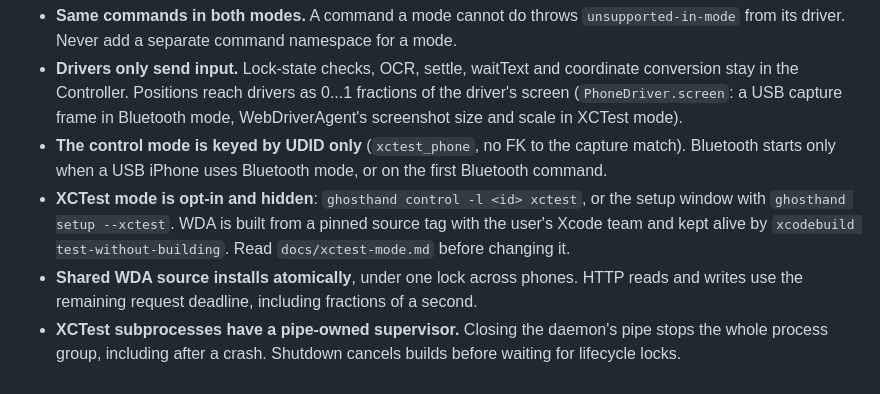
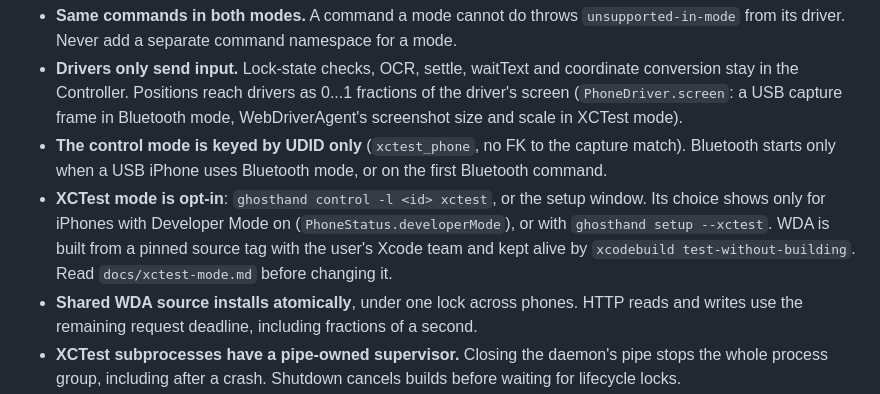
Before and after one commit to ghosthand-dev/ghosthand, a Markdown page: AGENTS.md, the part around the change. GitHub-like rendering.

```diff
--- a/AGENTS.md
+++ b/AGENTS.md
@@ -59,7 +59,7 @@ Controller ──▶ PhoneDriver ─┬─▶ BluetoothDriver (bluetooth-driver.
 - **Same commands in both modes.** A command a mode cannot do throws `unsupported-in-mode` from its driver. Never add a separate command namespace for a mode.
 - **Drivers only send input.** Lock-state checks, OCR, settle, waitText and coordinate conversion stay in the Controller. Positions reach drivers as 0...1 fractions of the driver's screen (`PhoneDriver.screen`: a USB capture frame in Bluetooth mode, WebDriverAgent's screenshot size and scale in XCTest mode).
 - **The control mode is keyed by UDID only** (`xctest_phone`, no FK to the capture match). Bluetooth starts only when a USB iPhone uses Bluetooth mode, or on the first Bluetooth command.
-- **XCTest mode is opt-in and hidden**: `ghosthand control -l <id> xctest`, or the setup window with `ghosthand setup --xctest`. WDA is built from a pinned source tag with the user's Xcode team and kept alive by `xcodebuild test-without-building`. Read `docs/xctest-mode.md` before changing it.
+- **XCTest mode is opt-in**: `ghosthand control -l <id> xctest`, or the setup window. Its choice shows only for iPhones with Developer Mode on (`PhoneStatus.developerMode`), or with `ghosthand setup --xctest`. WDA is built from a pinned source tag with the user's Xcode team and kept alive by `xcodebuild test-without-building`. Read `docs/xctest-mode.md` before changing it.
 - **Shared WDA source installs atomically**, under one lock across phones. HTTP reads and writes use the remaining request deadline, including fractions of a second.
 - **XCTest subprocesses have a pipe-owned supervisor.** Closing the daemon's pipe stops the whole process group, including after a crash. Shutdown cancels builds before waiting for lifecycle locks.
 
```
Also changed, not shown: README.md (+1 -1 lines), docs/xctest-mode.md (+1 -1 lines).
